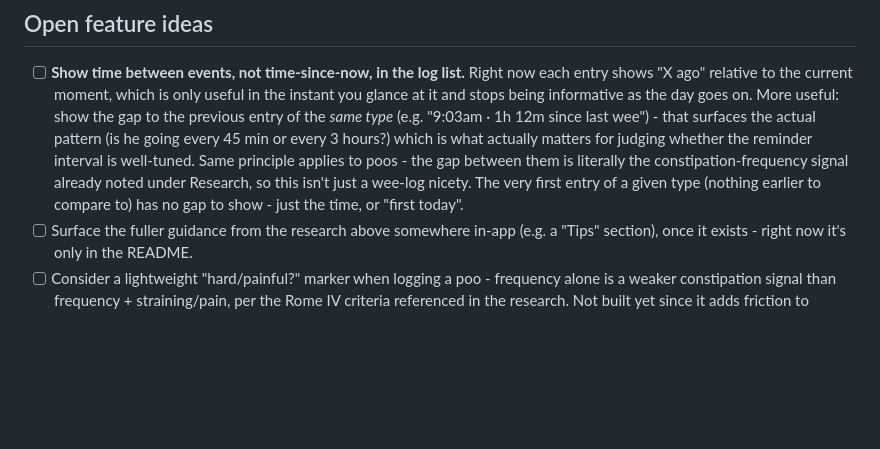
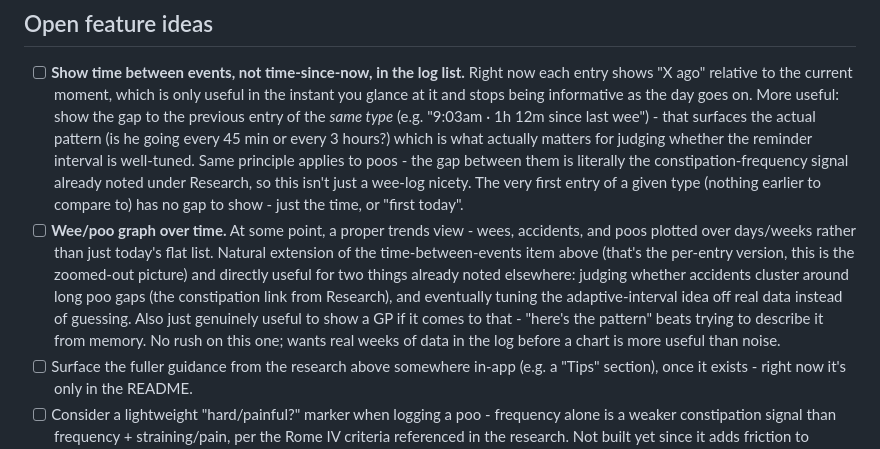
Before and after one commit to scastle-green/Weeproof, a Markdown page: TODO.md, the part around the change. GitHub-like rendering; blank space fills up the shorter version.

```diff
--- a/TODO.md
+++ b/TODO.md
@@ -75,6 +75,17 @@
   already noted under Research, so this isn't just a wee-log nicety.
   The very first entry of a given type (nothing earlier to compare to)
   has no gap to show - just the time, or "first today".
+- [ ] **Wee/poo graph over time.** At some point, a proper trends view -
+  wees, accidents, and poos plotted over days/weeks rather than just
+  today's flat list. Natural extension of the time-between-events item
+  above (that's the per-entry version, this is the zoomed-out picture)
+  and directly useful for two things already noted elsewhere: judging
+  whether accidents cluster around long poo gaps (the constipation
+  link from Research), and eventually tuning the adaptive-interval idea
+  off real data instead of guessing. Also just genuinely useful to show
+  a GP if it comes to that - "here's the pattern" beats trying to
+  describe it from memory. No rush on this one; wants real weeks of
+  data in the log before a chart is more useful than noise.
 - [ ] Surface the fuller guidance from the research above somewhere
   in-app (e.g. a "Tips" section), once it exists - right now it's only
   in the README.
```
Also changed, not shown: BUILD_BRIEF.md (+10 -0 lines).
